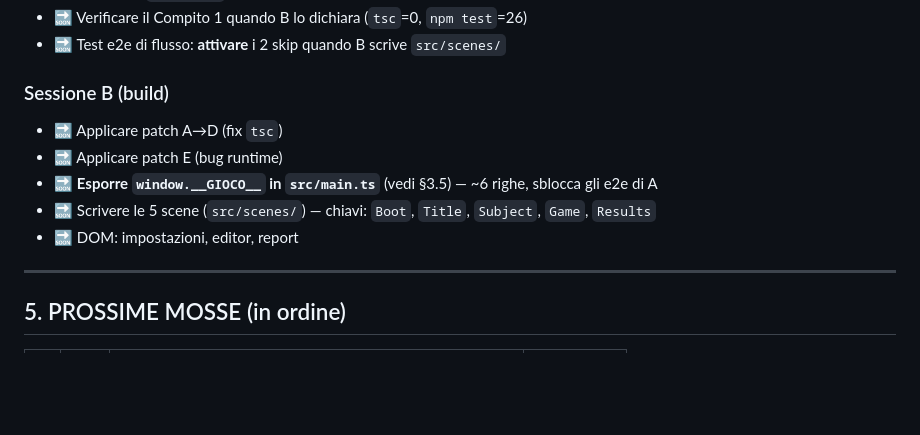
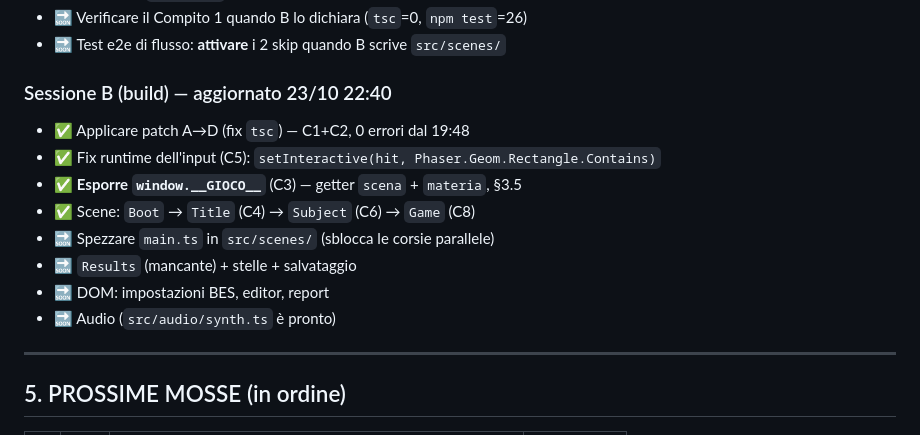
Before and after one commit to Caioz76/scuola-in-corsa, a Markdown page: COORDINAMENTO.md, the part around the change. Rendered like a GitHub page; blank space fills up the shorter version.

```diff
--- a/COORDINAMENTO.md
+++ b/COORDINAMENTO.md
@@ -319,12 +319,15 @@ spedito senza supervisione: va spezzato in sotto-compiti corti con l'umano prese
 - 🔜 Verificare il Compito 1 quando B lo dichiara (`tsc`=0, `npm test`=26)
 - 🔜 Test e2e di flusso: **attivare** i 2 skip quando B scrive `src/scenes/`
 
-### Sessione B (build)
-- 🔜 Applicare patch A→D (fix `tsc`)
-- 🔜 Applicare patch E (bug runtime)
-- 🔜 **Esporre `window.__GIOCO__` in `src/main.ts`** (vedi §3.5) — ~6 righe, sblocca gli e2e di A
-- 🔜 Scrivere le 5 scene (`src/scenes/`) — chiavi: `Boot`, `Title`, `Subject`, `Game`, `Results`
-- 🔜 DOM: impostazioni, editor, report
+### Sessione B (build) — aggiornato 23/10 22:40
+- ✅ Applicare patch A→D (fix `tsc`) — C1+C2, 0 errori dal 19:48
+- ✅ Fix runtime dell'input (C5): `setInteractive(hit, Phaser.Geom.Rectangle.Contains)`
+- ✅ **Esporre `window.__GIOCO__`** (C3) — getter `scena` + `materia`, §3.5
+- ✅ Scene: `Boot` → `Title` (C4) → `Subject` (C6) → `Game` (C8)
+- 🔜 Spezzare `main.ts` in `src/scenes/` (sblocca le corsie parallele)
+- 🔜 `Results` (mancante) + stelle + salvataggio
+- 🔜 DOM: impostazioni BES, editor, report
+- 🔜 Audio (`src/audio/synth.ts` è pronto)
 
 ---
 
```
Also changed, not shown: CODA.md (+6 -3 lines), RIPRESA.md (+73 -110 lines).
